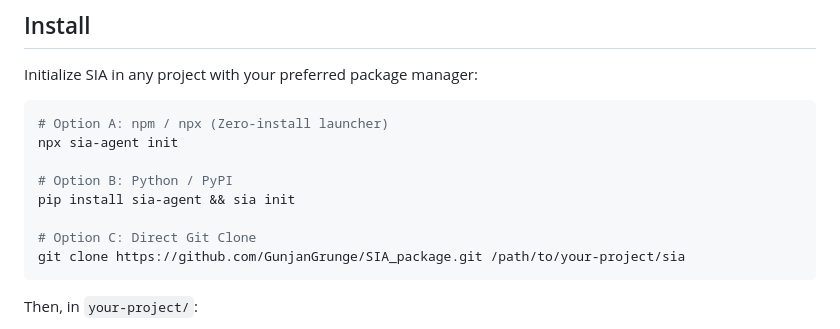
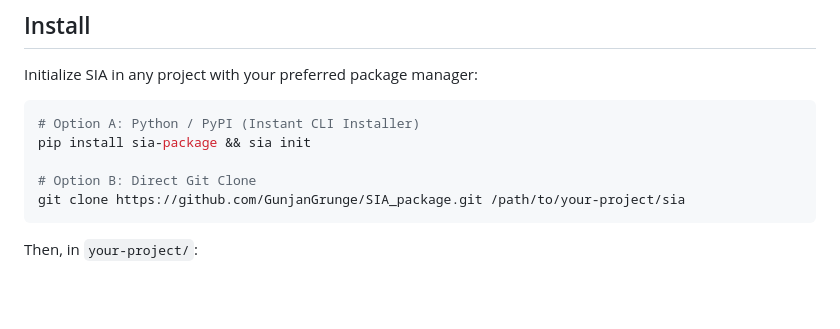
Before and after one commit to GunjanGrunge/SIA_package, a Markdown page: README.md, the part around the change. GitHub-like rendering; blank space fills up the shorter version.

Commit message:
Update documentation to highlight PyPI sia-package as primary CLI installer

````diff
--- a/README.md
+++ b/README.md
@@ -36,13 +36,10 @@ The full pipeline this package implements — see `AGENT.md` for the authoritati
 Initialize SIA in any project with your preferred package manager:
 
 ```bash
-# Option A: npm / npx (Zero-install launcher)
-npx sia-agent init
+# Option A: Python / PyPI (Instant CLI Installer)
+pip install sia-package && sia init
 
-# Option B: Python / PyPI
-pip install sia-agent && sia init
-
-# Option C: Direct Git Clone
+# Option B: Direct Git Clone
 git clone https://github.com/GunjanGrunge/SIA_package.git /path/to/your-project/sia
 ```
 
````
Also changed, not shown: INSTALL.md (+4 -7 lines).
